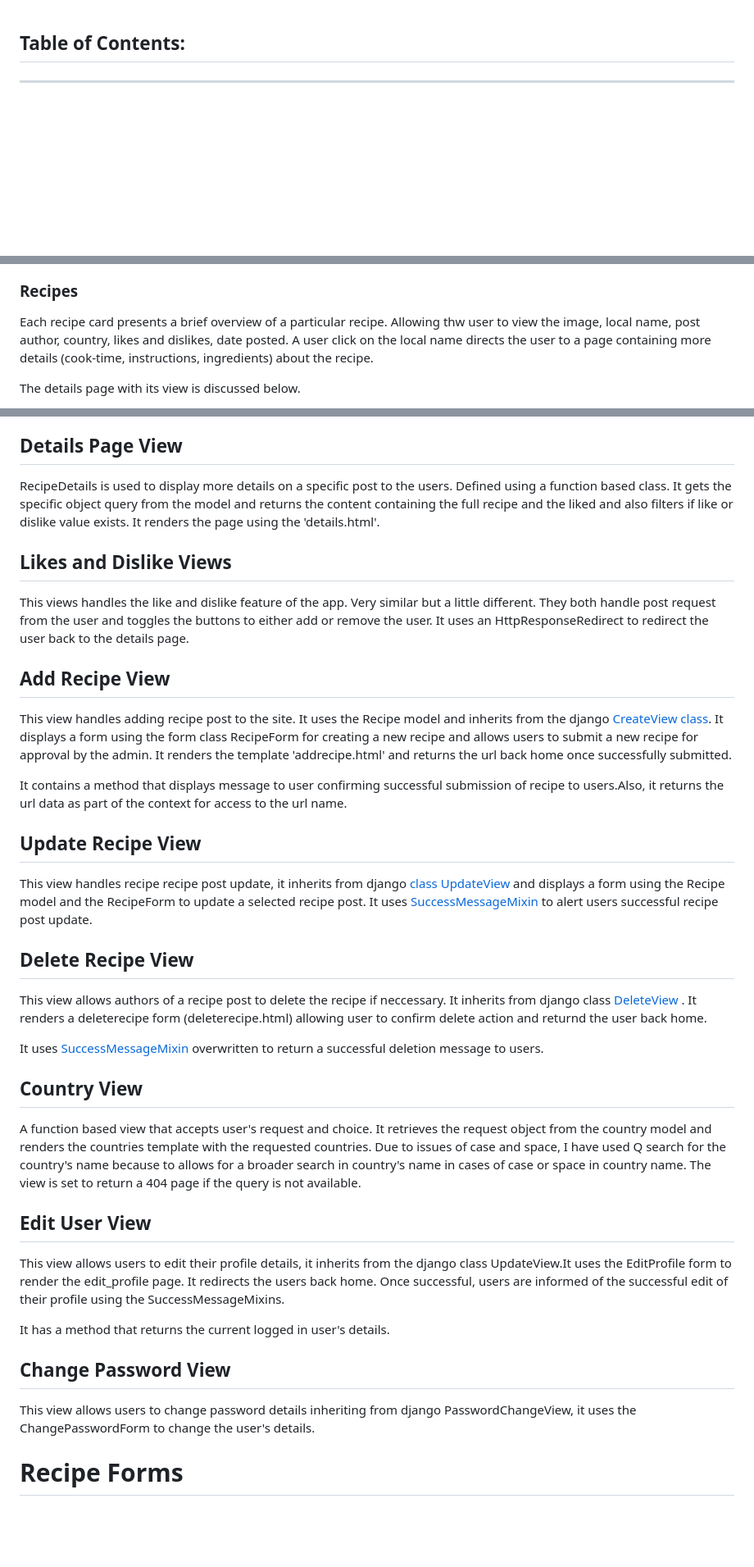
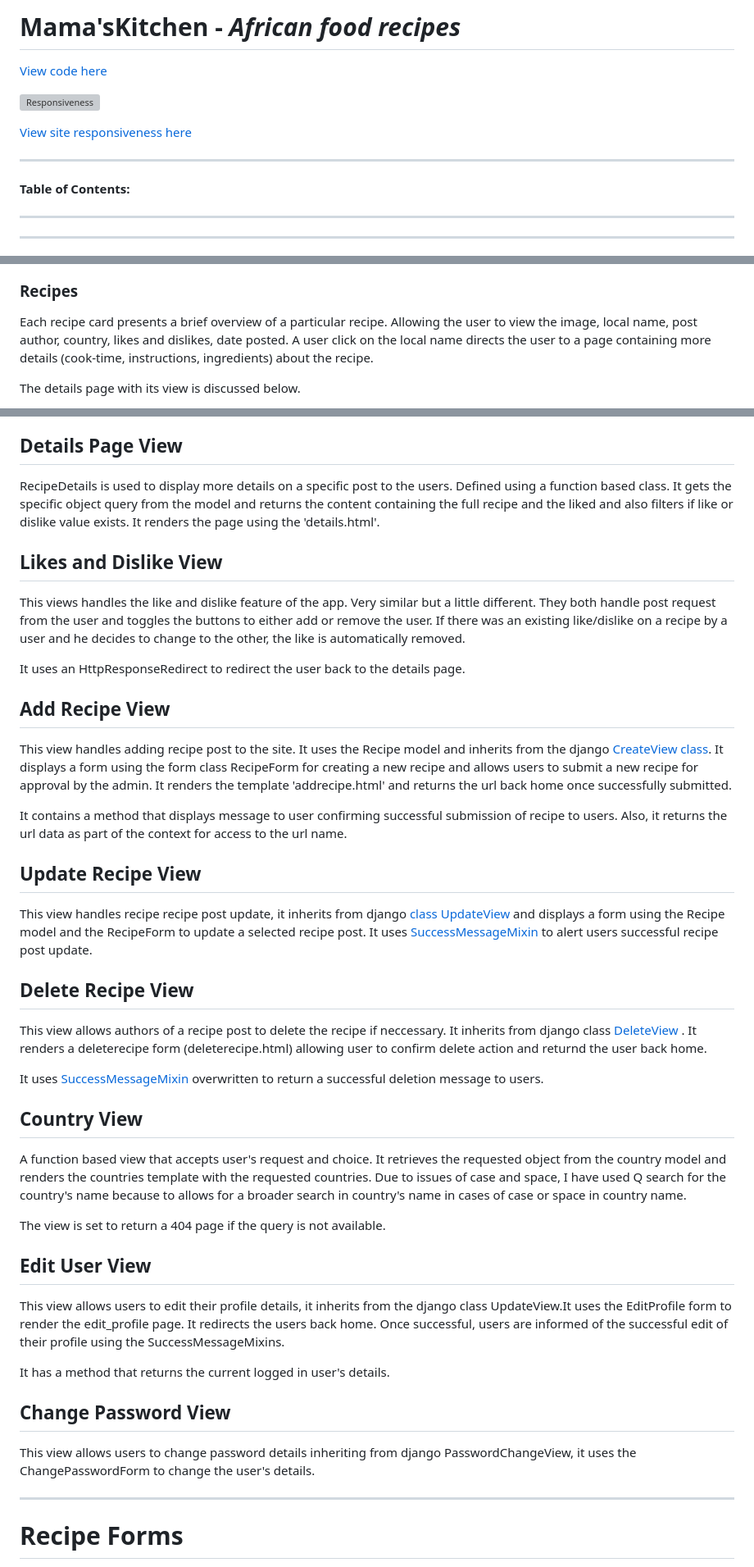
Before and after one commit to belovedpearl/AfricanRecipes-PP4, a Markdown page: README.md, 3 parts joined by grey strips. Shown at 82% size. Rendered like a GitHub page; blank space fills up the shorter version; grey boxes are pictures that could not be loaded.

```diff
--- a/README.md
+++ b/README.md
@@ -1,4 +1,16 @@
+# Mama'sKitchen - *African food recipes*
+
+[View code here](https://github.com/belovedpearl/AfricanRecipes-PP4)
+
+![Responsiveness]()
+
+[View site responsiveness here](https://ui.dev/amiresponsive?url=https://africanrecipes-95e71e30ded1.herokuapp.com/)
+
+---
+
+
 **Table of Contents:**
+
 ---
 ---
  * [Scope](#scope)
@@ -325,7 +377,7 @@ Landing page screenshot:
 
 ### Recipes
 
-Each recipe card presents a brief overview of a particular recipe. Allowing thw user to view the image, local name, post author, country, likes and dislikes, date posted. A user click on the local name directs the user to a page containing more details (cook-time, instructions, ingredients) about the recipe.
+Each recipe card presents a brief overview of a particular recipe. Allowing the user to view the image, local name, post author, country, likes and dislikes, date posted. A user click on the local name directs the user to a page containing more details (cook-time, instructions, ingredients) about the recipe.
 
 The details page with its view is discussed below.
 
@@ -525,16 +612,22 @@ RecipeView class renders the index.html page. It inherits from the django class
 
 ## Details Page View
+
 RecipeDetails is used to display more details on a specific post to the users. Defined using a function based class. It gets the specific object query from the model and returns the content containing the full recipe and the liked and also filters if like or dislike value exists. It renders the page using the 'details.html'.
 
-## Likes and Dislike Views
-This views handles the like and dislike feature of the app. Very similar but a little different. They both handle post request from the user and toggles the buttons to either add or remove the user. It uses an HttpResponseRedirect to redirect the user back to the details page.
+## Likes and Dislike View
+
+This views handles the like and dislike feature of the app. Very similar but a little different. They both handle post request from the user and toggles the buttons to either add or remove the user. If there was an existing like/dislike on a recipe by a user and he decides to change to the other, the like is automatically removed.
+
+It uses an HttpResponseRedirect to redirect the user back to the details page.
 
 ## Add Recipe View
+
 This view handles adding recipe post to the site. It uses the Recipe model and inherits from the django [CreateView class](https://docs.djangoproject.com/en/4.2/ref/class-based-views/generic-editing/). It displays a form using the form class RecipeForm for creating a new recipe and allows users to submit a new recipe for approval by the admin. It renders the template 'addrecipe.html' and returns the url back home once successfully submitted.
 
-It contains a method that displays message to user confirming successful submission of recipe to users.Also, it returns the url data as part of the context for access to the url name.
+It contains a method that displays message to user confirming successful submission of recipe to users. Also, it returns the url data as part of the context for access to the url name.
 
 ## Update Recipe View
+
 This view handles recipe recipe post update, it inherits from django [class UpdateView](https://docs.djangoproject.com/en/4.2/ref/class-based-views/generic-editing/) and displays a form using the Recipe model and the RecipeForm to update a selected recipe post. It uses [SuccessMessageMixin](https://stackoverflow.com/questions/29521871/why-success-message-messagemixin-is-called-after-form-valid-shouldnt-it-be) to alert users successful recipe post update.
 
 ## Delete Recipe View
@@ -545,8 +638,9 @@ It uses [SuccessMessageMixin](https://stackoverflow.com/questions/47636968/djang
 
 ## Country View
 
-A function based view that accepts user's request and choice. It retrieves the request object from the country model and renders the countries template with the requested countries.
+A function based view that accepts user's request and choice. It retrieves the requested object from the country model and renders the countries template with the requested countries.
 Due to issues of case and space, I have used Q search for the country's name because to allows for a broader search in country's name in cases of case or space in country name.
+
 The view is set to return a 404 page if the query is not available.
 
 ## Edit User View
@@ -560,6 +654,7 @@ It has a method that returns the current logged in user's details.
 
 This view allows users to change password details inheriting from django PasswordChangeView, it uses the ChangePasswordForm to change the user's details.
 
+---
 
 # Recipe Forms
 The recipe forms file contains three form classes - RecipeForm, EditProfileForm and ChangePasswordForm. The forms are defined to specifically control which fields to be displayed. Also to apply the Bootstrap form-control class to makes the forms nicer to use. Widgets variable was used to apply the form-control class, widgets was also used to get the django-summernote Rich Text Editor working by way of the SummernoteWidget for some of the fields.
```
Also changed, not shown: other parts of README.md (+187 -70 lines).
